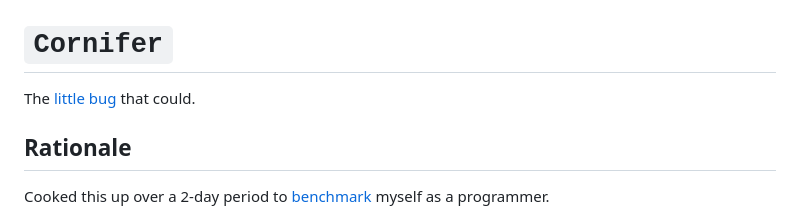
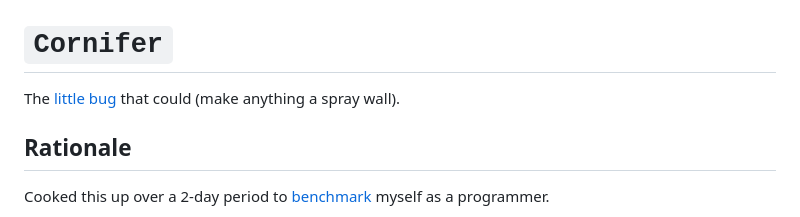
Before and after one commit to gongahkia/cornifer, a Markdown page: README.md, the part around the change. Drawn GitHub-style.

```diff
--- a/README.md
+++ b/README.md
@@ -2,7 +2,7 @@
 
 # `Cornifer`
 
-The [little bug](https://www.reddit.com/r/HollowKnight/comments/n646h6/iis_it_really_you_cornifer/) that could.
+The [little bug](https://www.reddit.com/r/HollowKnight/comments/n646h6/iis_it_really_you_cornifer/) that could (make anything a spray wall).
 
 ## Rationale
 
```
